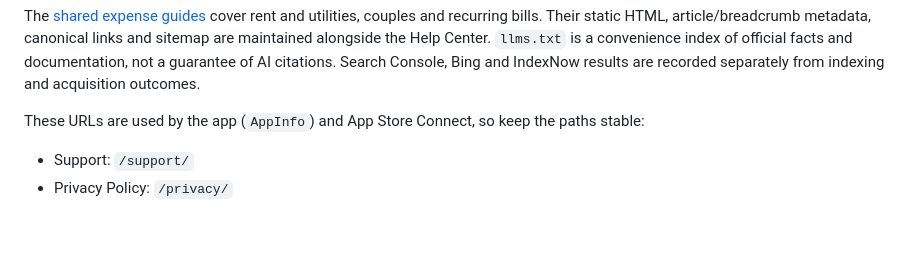
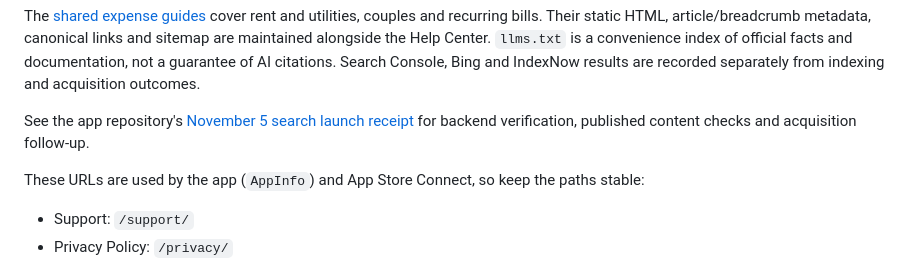
Before and after one commit to peterjiajunzhang/LoopSplitCom, a Markdown page: README.md, the part around the change. Rendered like a GitHub page; blank space fills up the shorter version.

Commit message:
Record domain and search launch verification

```diff
--- a/README.md
+++ b/README.md
@@ -13,6 +13,8 @@ Then open `http://localhost:4173/`.
 The site deploys from the `main` branch with GitHub Pages at https://loopsplit.app/. Cloudflare manages domain registration and DNS. The former `https://peterjiajunzhang.github.io/LoopSplitCom/` address is retained as a redirect for existing app and store links. See [domain configuration and the planned Web App/MCP hosting](HOSTING.md).
 
 The [shared expense guides](https://loopsplit.app/guides/) cover rent and utilities, couples and recurring bills. Their static HTML, article/breadcrumb metadata, canonical links and sitemap are maintained alongside the Help Center. `llms.txt` is a convenience index of official facts and documentation, not a guarantee of AI citations. Search Console, Bing and IndexNow results are recorded separately from indexing and acquisition outcomes.
+
+See the app repository's [November 5 search launch receipt](https://github.com/peterjiajunzhang/LoopSplit/blob/main/docs/monetization/search-launch-2026-11-05.md) for backend verification, published content checks and acquisition follow-up.
 
 These URLs are used by the app (`AppInfo`) and App Store Connect, so keep the paths stable:
 
```
Also changed, not shown: WEBSITE_RELEASE_ALIGNMENT.md (+6 -0 lines).
